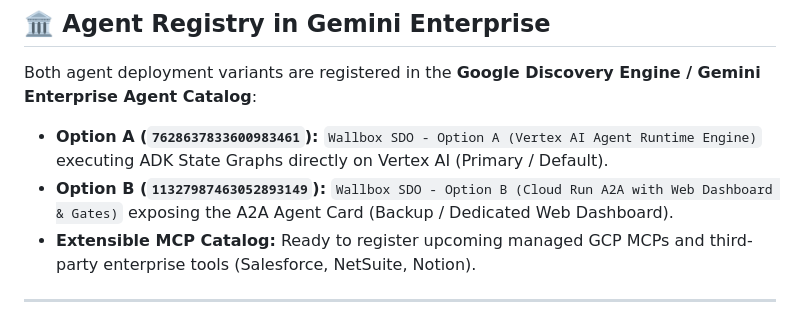
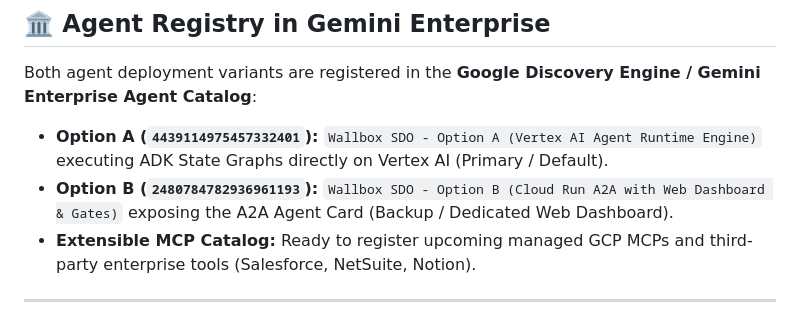
Before and after one commit to Gbrit642/sdo-delivery-platform, a Markdown page: README.md, the part around the change. Rendered like a GitHub page.

Commit message:
docs: Update active Gemini Enterprise agent IDs for Option A and Option B

```diff
--- a/README.md
+++ b/README.md
@@ -152,8 +152,8 @@ Explore how the Agent Gateway securely delegates credentials across Google Cloud
 ## 🏛 Agent Registry in Gemini Enterprise
 
 Both agent deployment variants are registered in the **Google Discovery Engine / Gemini Enterprise Agent Catalog**:
-- **Option A (`7628637833600983461`):** `Wallbox SDO - Option A (Vertex AI Agent Runtime Engine)` executing ADK State Graphs directly on Vertex AI (Primary / Default).
-- **Option B (`11327987463052893149`):** `Wallbox SDO - Option B (Cloud Run A2A with Web Dashboard & Gates)` exposing the A2A Agent Card (Backup / Dedicated Web Dashboard).
+- **Option A (`4439114975457332401`):** `Wallbox SDO - Option A (Vertex AI Agent Runtime Engine)` executing ADK State Graphs directly on Vertex AI (Primary / Default).
+- **Option B (`2480784782936961193`):** `Wallbox SDO - Option B (Cloud Run A2A with Web Dashboard & Gates)` exposing the A2A Agent Card (Backup / Dedicated Web Dashboard).
 - **Extensible MCP Catalog:** Ready to register upcoming managed GCP MCPs and third-party enterprise tools (Salesforce, NetSuite, Notion).
 
 ---
```
Also changed, not shown: docs/03_post_implementation_and_operations/gcp_console_walkthrough.md (+2 -2 lines).
